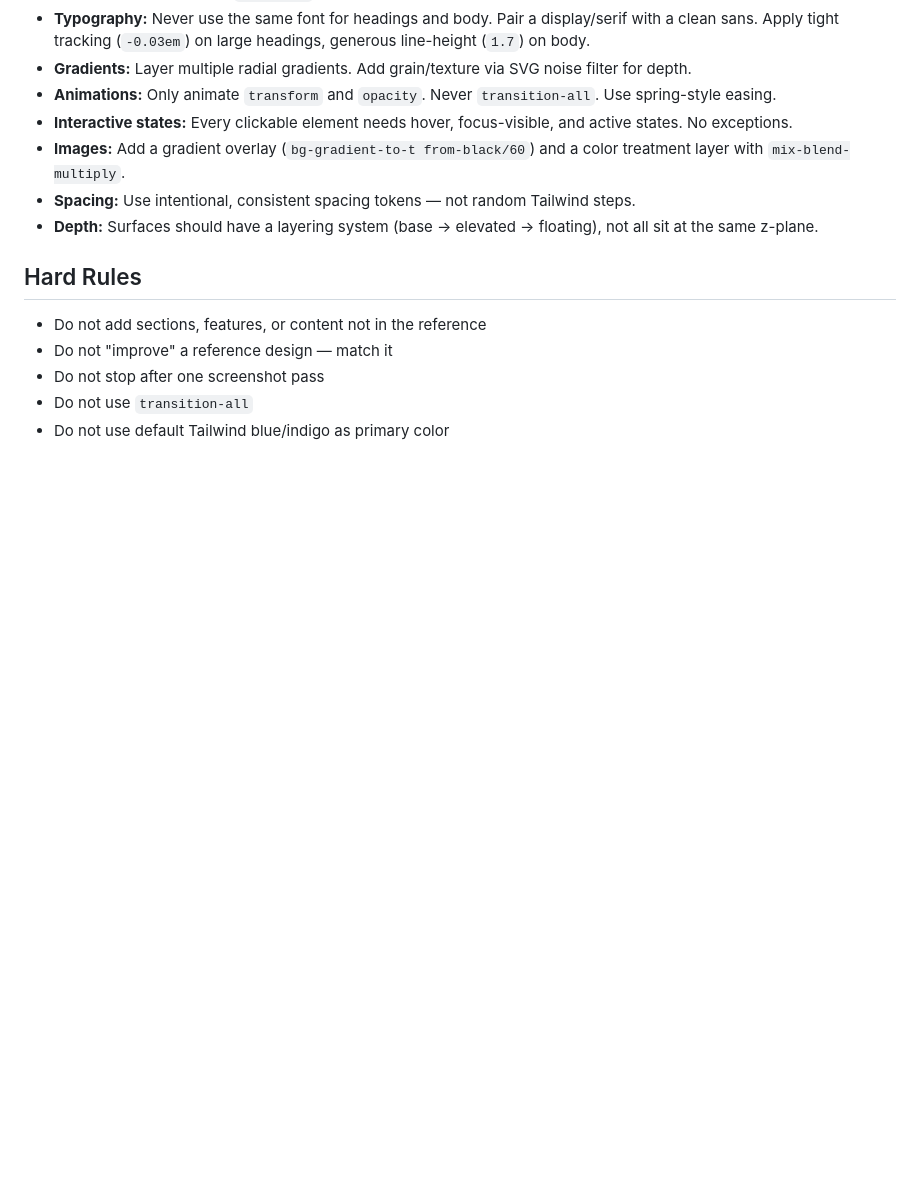
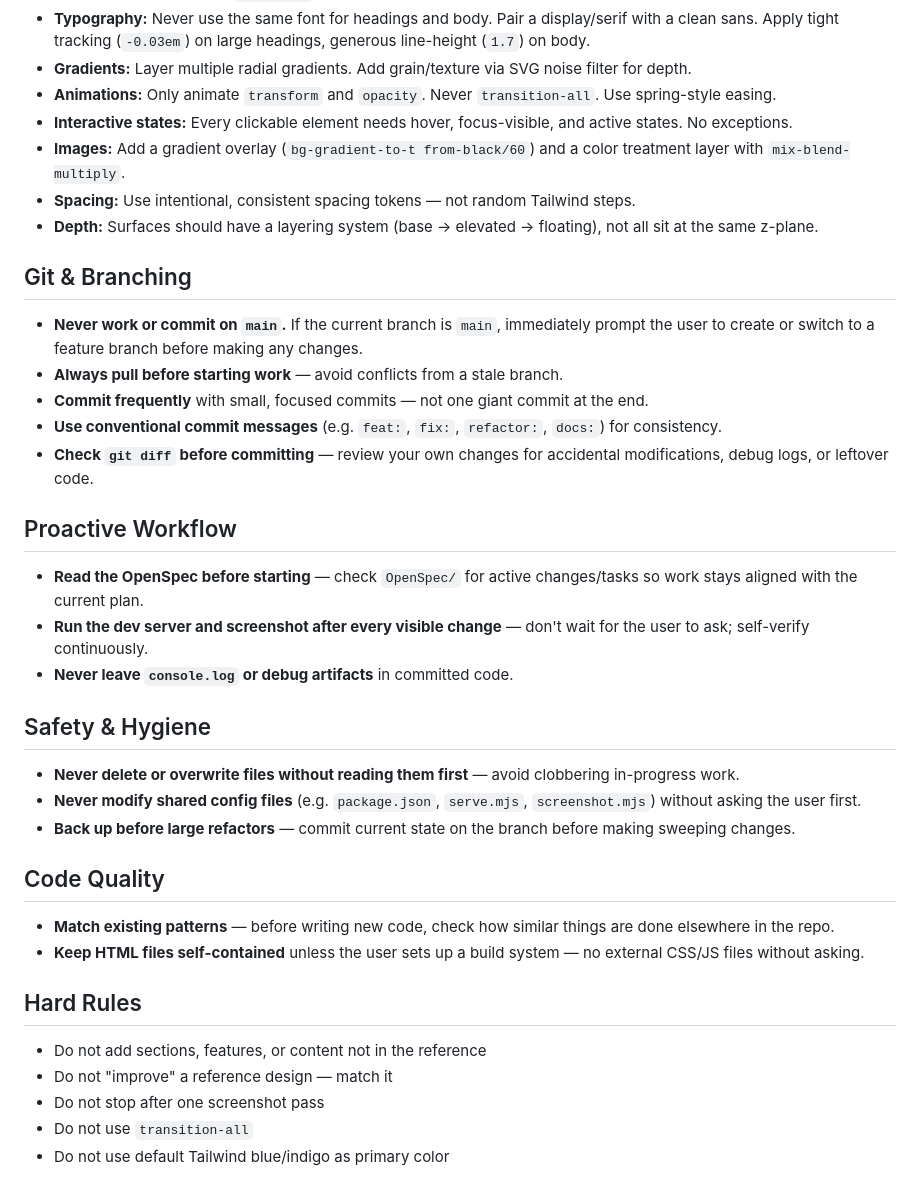
Before and after one commit to LBowen88/SundayTailgate, a Markdown page: CLAUDE.md, the part around the change. Rendered like a GitHub page; blank space fills up the shorter version.

Commit message:
docs: add git, workflow, safety, and code quality rules to CLAUDE.md
Co-Authored-By: Claude Opus 4.6 (1M context) <noreply@anthropic.com>

```diff
--- a/CLAUDE.md
+++ b/CLAUDE.md
@@ -46,6 +46,27 @@
 - **Spacing:** Use intentional, consistent spacing tokens — not random Tailwind steps.
 - **Depth:** Surfaces should have a layering system (base → elevated → floating), not all sit at the same z-plane.
 
+## Git & Branching
+- **Never work or commit on `main`.** If the current branch is `main`, immediately prompt the user to create or switch to a feature branch before making any changes.
+- **Always pull before starting work** — avoid conflicts from a stale branch.
+- **Commit frequently** with small, focused commits — not one giant commit at the end.
+- **Use conventional commit messages** (e.g. `feat:`, `fix:`, `refactor:`, `docs:`) for consistency.
+- **Check `git diff` before committing** — review your own changes for accidental modifications, debug logs, or leftover code.
+
+## Proactive Workflow
+- **Read the OpenSpec before starting** — check `OpenSpec/` for active changes/tasks so work stays aligned with the current plan.
+- **Run the dev server and screenshot after every visible change** — don't wait for the user to ask; self-verify continuously.
+- **Never leave `console.log` or debug artifacts** in committed code.
+
+## Safety & Hygiene
+- **Never delete or overwrite files without reading them first** — avoid clobbering in-progress work.
+- **Never modify shared config files** (e.g. `package.json`, `serve.mjs`, `screenshot.mjs`) without asking the user first.
+- **Back up before large refactors** — commit current state on the branch before making sweeping changes.
+
+## Code Quality
+- **Match existing patterns** — before writing new code, check how similar things are done elsewhere in the repo.
+- **Keep HTML files self-contained** unless the user sets up a build system — no external CSS/JS files without asking.
+
 ## Hard Rules
 - Do not add sections, features, or content not in the reference
 - Do not "improve" a reference design — match it
```
